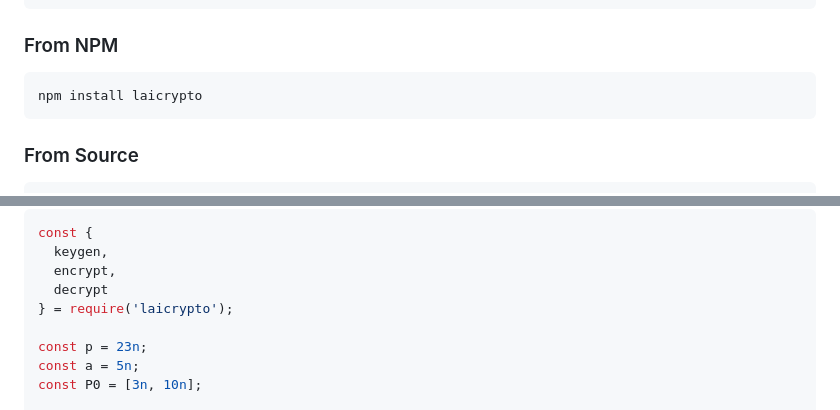
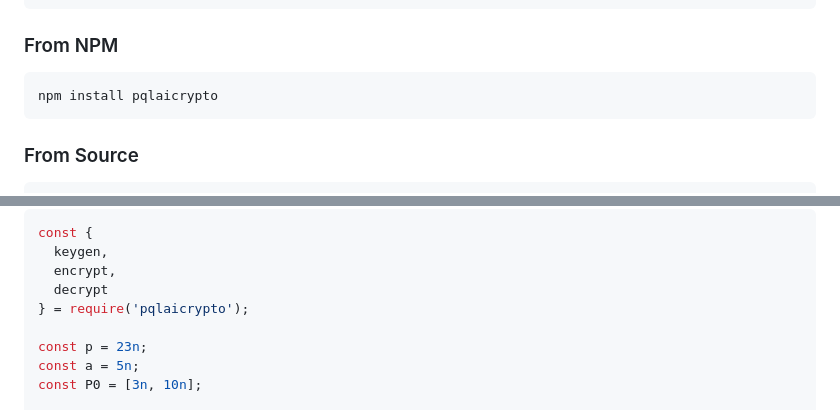
Before and after one commit to galihru/pqcrypto, a Markdown page: README.md, 2 parts joined by grey strips. Drawn GitHub-style.

````diff
--- a/README.md
+++ b/README.md
@@ -130,7 +130,7 @@ pip install pqcrypto
 
 ### From NPM
 ```bash
-npm install laicrypto
+npm install pqlaicrypto
 ```
 
 ### From Source
@@ -273,7 +273,7 @@ const {
   keygen,
   encrypt,
   decrypt
-} = require('laicrypto');
+} = require('pqlaicrypto');
 
 const p = 23n;
 const a = 5n;
````
